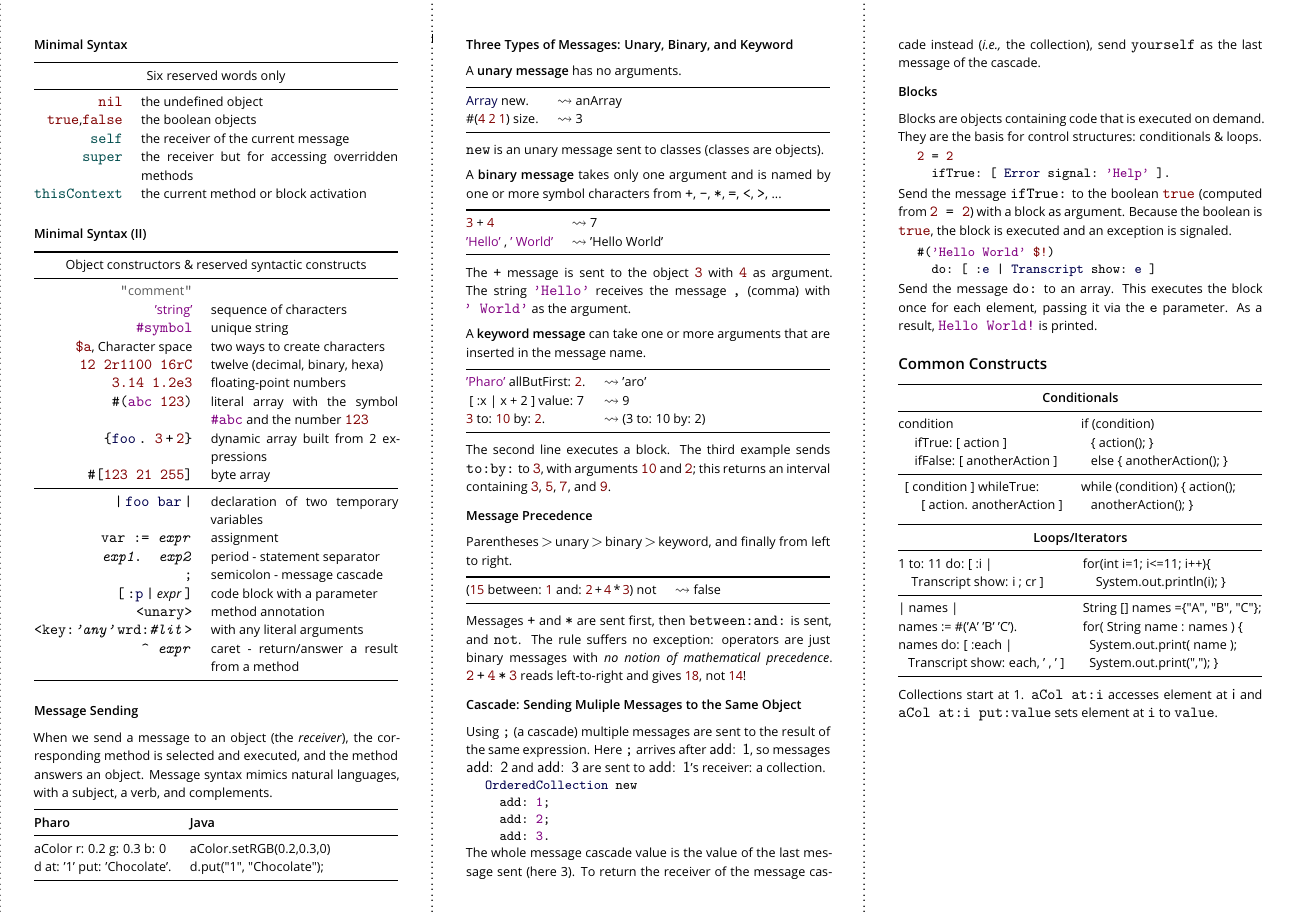
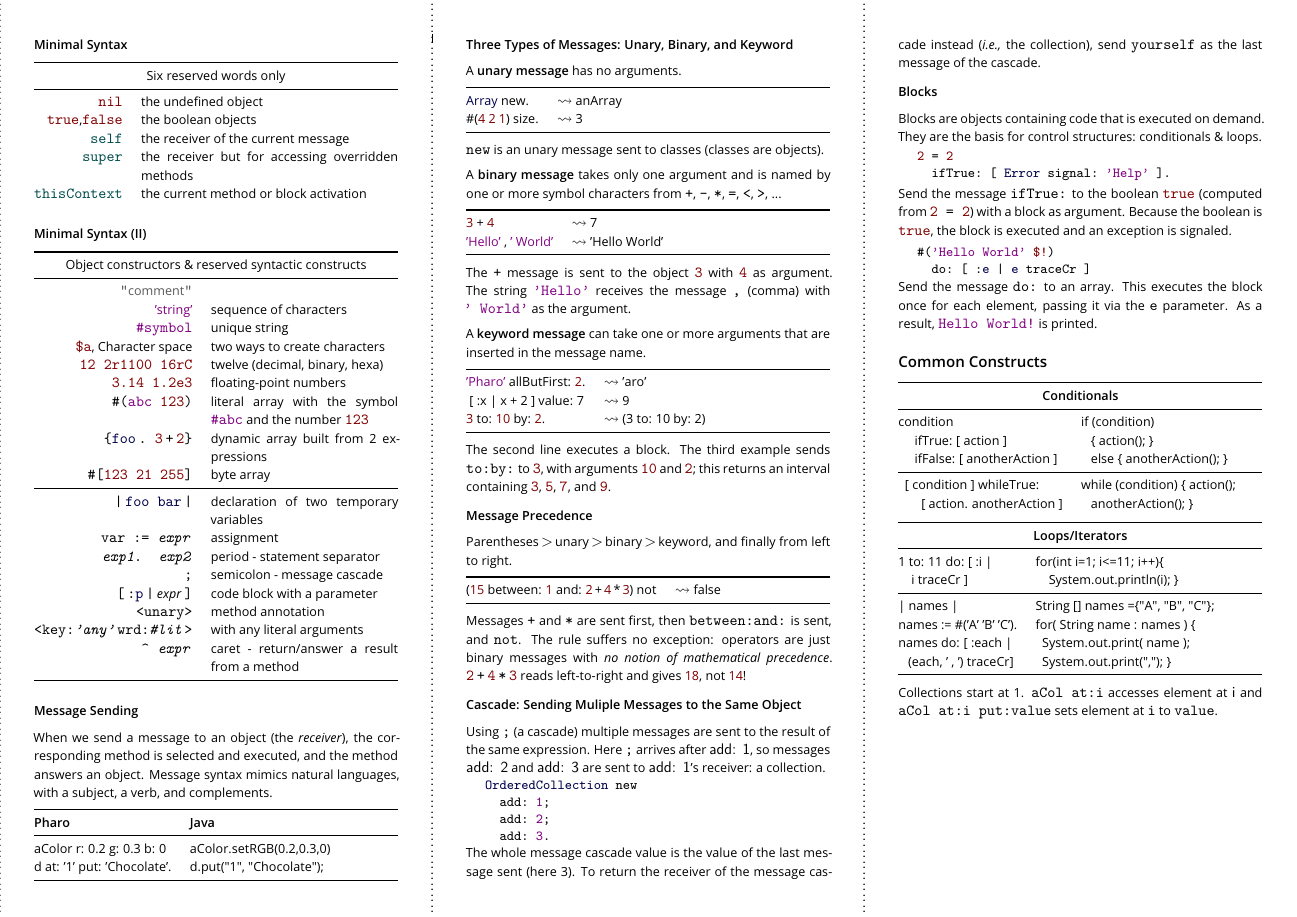
Before and after one commit to pharo-project/pharo-flyers, a LaTeX document (pharoCheatSheet.tex): page 2 of 2. Compiled offline with pdfLaTeX.

Commit message:
removing add: to array :) and transcript mentions

```diff
--- a/pharoCheatSheet.tex
+++ b/pharoCheatSheet.tex
@@ -294,7 +294,7 @@ the block is executed and an exception is signaled.
 
 \begin{displaycode}
 \#(\textcolor{string}{'Hello World'} \textcolor{darkRed}{\$!})
-  do: [ :\textcolor{darkBlue}{e} | \textcolor{darkBlue}{Transcript} show: \textcolor{darkBlue}{e} ]
+  do: [ :\textcolor{darkBlue}{e} | \textcolor{darkBlue}{e} traceCr ]
 \end{displaycode}
 
 Send the message \code{do:} to an array. This executes the block
@@ -324,12 +324,12 @@ condition&if (condition) \\
         \multicolumn{2}{c}{\textbf{Loops/Iterators}}\\
 \midrule
 1 to: 11 do: [ :i | &for(int i=1; i<=11; i++)\{ \\
-\ \ \ \ Transcript show: i ; cr ]&\ \ \ \    System.out.println(i); \}\\
+\ \ \ \  i traceCr ]&\ \ \ \    System.out.println(i); \}\\
   \midrule
 | names | &String [] names =\{"A", "B", "C"\};\\
 names := \#('A' 'B' 'C').&for( String name : names ) \{\\
 names do: [ :each |&\ \      System.out.print( name );\\
- \ \ \ Transcript show: each, ' , ' ]&\ \     System.out.print(","); \} \\
+ \ \ \ (each, ' , ') traceCr]&\ \     System.out.print(","); \} \\
 \midrule
 \end{tabularx}
 
```
Also changed, not shown: pharoCheatSheet.pdf, pharoCheatSheet.tex (2 more changed lines).
